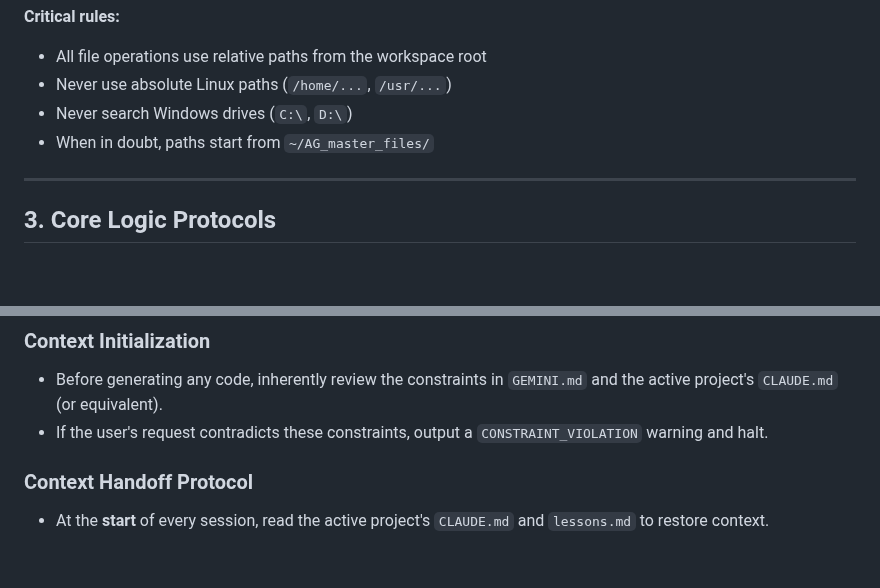
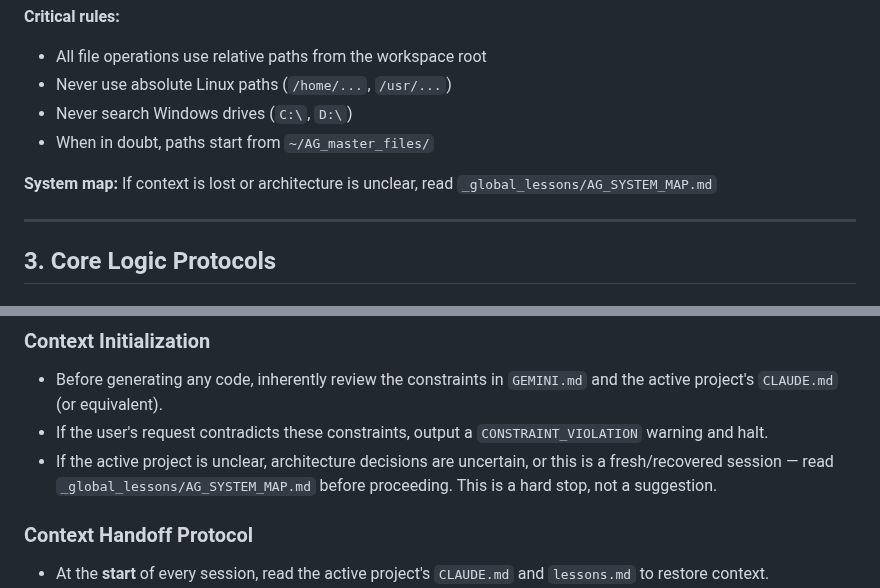
Before and after one commit to AG-2-0-projects-Hub/alfred-ingestor, a Markdown page: GEMINI.md, 2 parts joined by grey strips. Drawn GitHub-style; blank space fills up the shorter version.

Commit message:
Add AG_SYSTEM_MAP and update GEMINI.md pointer

```diff
--- a/GEMINI.md
+++ b/GEMINI.md
@@ -26,6 +26,8 @@
 - Never use absolute Linux paths (`/home/...`, `/usr/...`)
 - Never search Windows drives (`C:\`, `D:\`)
 - When in doubt, paths start from `~/AG_master_files/`
+
+**System map:** If context is lost or architecture is unclear, read `_global_lessons/AG_SYSTEM_MAP.md`
 
 ---
 
@@ -166,6 +168,9 @@ Format:
 ### Context Initialization
 * Before generating any code, inherently review the constraints in `GEMINI.md` and the active project's `CLAUDE.md` (or equivalent).
 * If the user's request contradicts these constraints, output a `CONSTRAINT_VIOLATION` warning and halt.
+* If the active project is unclear, architecture decisions are uncertain, or
+  this is a fresh/recovered session — read `_global_lessons/AG_SYSTEM_MAP.md`
+  before proceeding. This is a hard stop, not a suggestion.
 
 ### Context Handoff Protocol
 * At the **start** of every session, read the active project's `CLAUDE.md` and `lessons.md` to restore context.
```
Also changed, not shown: _global_lessons/AG_SYSTEM_MAP.md (added, +414 -0 lines).
